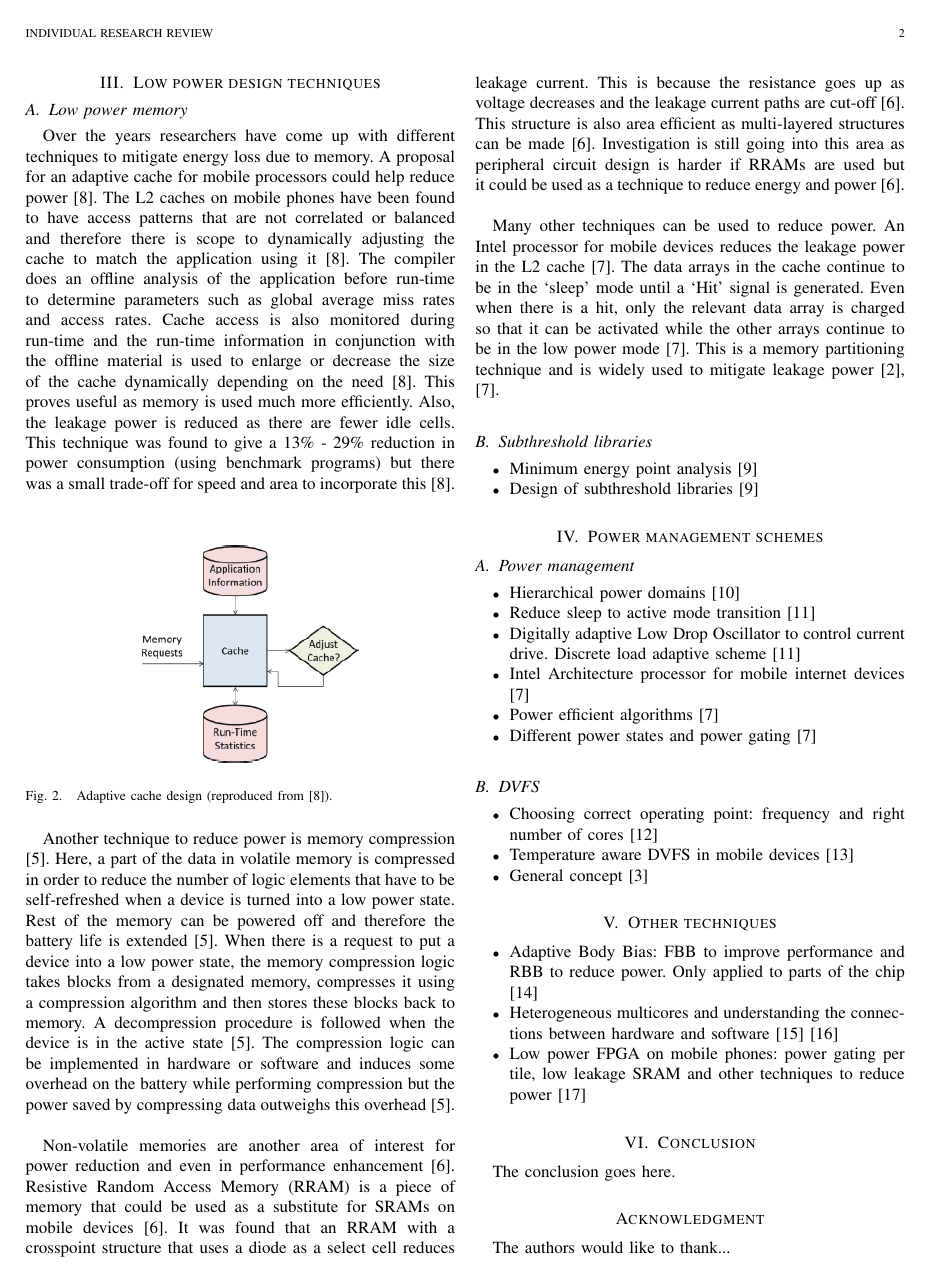
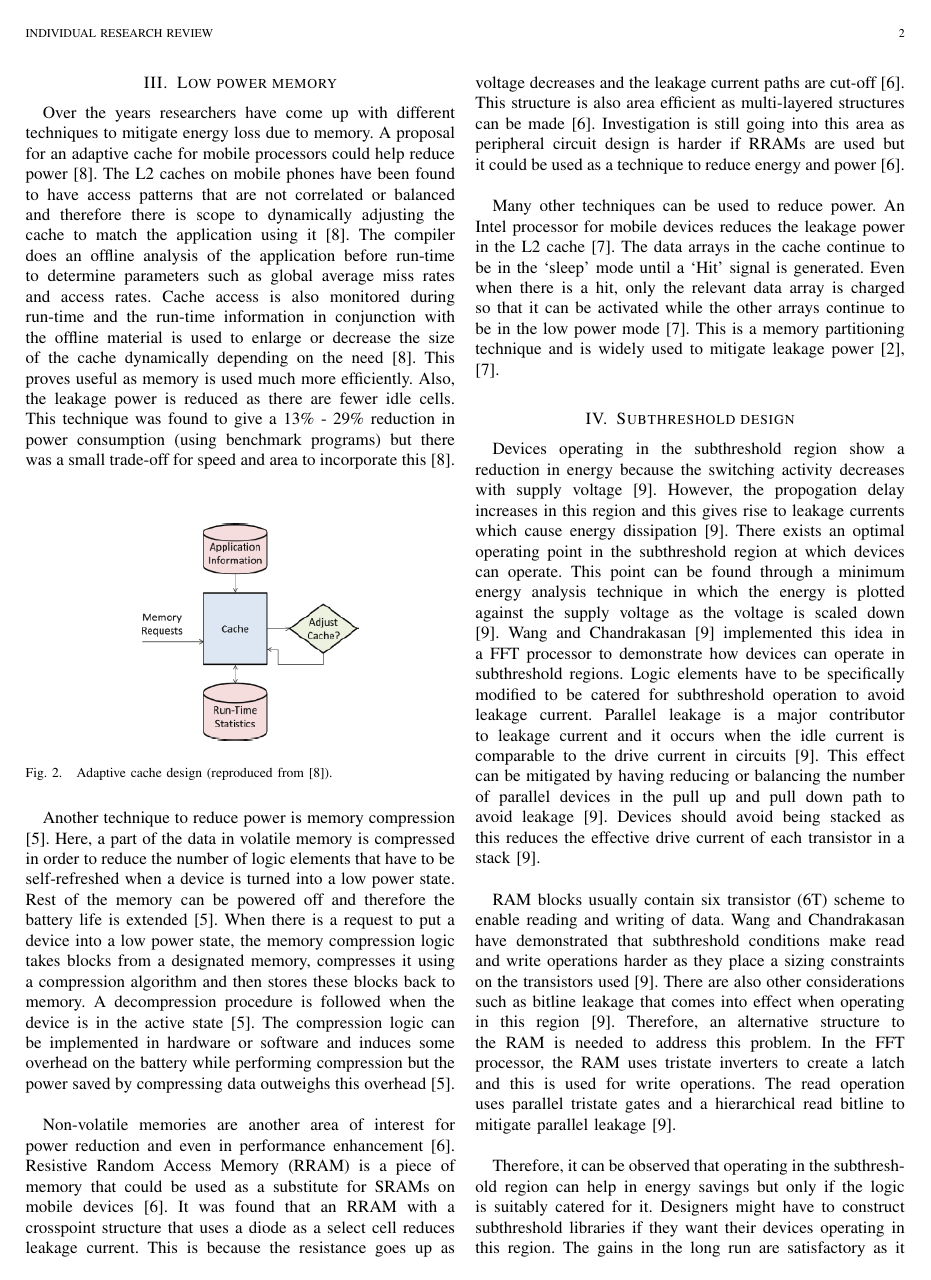
Before and after one commit to adit2504/IRR, a LaTeX paper (IRR/Report/bare_jrnl.tex): page 2 of 3. Compiled offline with pdfLaTeX.

Commit message:
Subthreshold addition

```diff
--- a/IRR/Report/bare_jrnl.tex
+++ b/IRR/Report/bare_jrnl.tex
@@ -48,8 +48,7 @@ Typically these designs can be modularised and stress can be taken off the micro
 
 The steps taken in desynchronization involve replacing the clock tree with local, asynchronous controllers and converting the flip-flops into latches \cite{AVR}. This was demonstrated by Neechi et al. \cite{AVR} where a synchronous AVR microcontroller was used as a template to create an asynchronous version. It was found that the asynchronous controller was about 5 times more energy efficient than the synchronous one \cite{AVR}. The amount of energy that these prototype processors have taken to execute a particular instruction has been in the range of 10pJ – 14pJ assuming an operating voltage of 1.2V and about 2.7pJ/instruction at 0.54V \cite{SNAP/LE}, \cite{AVR}, \cite{SmartDust}.
 
-\section{Low power design techniques}
-\subsection{Low power memory}
+\section{Low power memory}
 Over the years researchers have come up with different techniques to mitigate energy loss due to memory. A proposal for an adaptive cache for mobile processors could help reduce power \cite{Mem-Cache}. The L2 caches on mobile phones have been found to have access patterns that are not correlated or balanced and therefore there is scope to dynamically adjusting the cache to match the application using it \cite{Mem-Cache}. The compiler does an offline analysis of the application before run-time to determine parameters such as global average miss rates and access rates. Cache access is also monitored during run-time and the run-time information in conjunction with the offline material is used to enlarge or decrease the size of the cache dynamically depending on the need \cite{Mem-Cache}. This proves useful as memory is used much more efficiently. Also, the leakage power is reduced as there are fewer idle cells. This technique was found to give a 13\% - 29\% reduction in power consumption (using benchmark programs) but there was a small trade-off for speed and area to incorporate this \cite{Mem-Cache}.\\
 
 	\begin{figure}[h]
@@ -65,12 +64,13 @@ Another technique to reduce power is memory compression \cite{MemComp}. Here, a
 Non-volatile memories are another area of interest for power reduction and even in performance enhancement \cite{NonVolatile}. Resistive Random Access Memory (RRAM) is a piece of memory that could be used as a substitute for SRAMs on mobile devices \cite{NonVolatile}. It was found that an RRAM with a crosspoint structure that uses a diode as a select cell reduces leakage current. This is because the resistance goes up as voltage decreases and the leakage current paths are cut-off \cite{NonVolatile}. This structure is also area efficient as multi-layered structures can be made \cite{NonVolatile}. Investigation is still going into this area as peripheral circuit design is harder if RRAMs are used but it could be used as a technique to reduce energy and power \cite{NonVolatile}.\\
 
 Many other techniques can be used to reduce power. An Intel processor for mobile devices reduces the leakage power in the L2 cache \cite{Intel}. The data arrays in the cache continue to be in the ‘sleep’ mode until a ‘Hit’ signal is generated. Even when there is a hit, only the relevant data array is charged so that it can be activated while the other arrays continue to be in the low power mode \cite{Intel}. This is a memory partitioning technique and is widely used to mitigate leakage power \cite{LowPower2005}, \cite{Intel}.
+\section{Subthreshold design}
+Devices operating in the subthreshold region show a reduction in energy because the switching activity decreases with supply voltage \cite{FFT}. However, the propogation delay increases in this region and this gives rise to leakage currents which cause energy dissipation \cite{FFT}. There exists an optimal operating point in the subthreshold region at which devices can operate. This point can be found through a minimum energy analysis technique in which the energy is plotted against the supply voltage as the voltage is scaled down \cite{FFT}. Wang and Chandrakasan \cite{FFT} implemented this idea in a FFT processor to demonstrate how devices can operate in subthreshold regions. Logic elements have to be specifically modified to be catered for subthreshold operation to avoid leakage current. Parallel leakage is a major contributor to leakage current and it occurs when the idle current is comparable to the drive current in circuits \cite{FFT}. This effect can be mitigated by having reducing or balancing the number of parallel devices in the pull up and pull down path to avoid leakage \cite{FFT}. Devices should avoid being stacked as this reduces the effective drive current of each transistor in a stack \cite{FFT}. \\
 
-\subsection{Subthreshold libraries}
-\begin{itemize}
-	\item Minimum energy point analysis \cite{FFT}
-	\item Design of subthreshold libraries \cite{FFT}
-\end{itemize}
+RAM blocks usually contain six transistor (6T) scheme to enable reading and writing of data. Wang and Chandrakasan have demonstrated that subthreshold conditions make read and write operations harder as they place a sizing constraints on the transistors used \cite{FFT}. There are also other considerations such as bitline leakage that comes into effect when operating in this region \cite{FFT}. Therefore, an alternative structure to the RAM is needed to address this problem. In the FFT processor, the RAM uses tristate inverters to create a latch and this is used for write operations. The read operation uses parallel tristate gates and a hierarchical read bitline to mitigate parallel leakage \cite{FFT}. \\
+
+Therefore, it can be observed that operating in the subthreshold region can help in energy savings but only if the logic is suitably catered for it. Designers might have to construct subthreshold libraries if they want their devices operating in this region. The gains in the long run are satisfactory as it results in an energy efficient device.  The subthreshold FFT chip that was made was found to be ``350 times more energy efficient than the low-power microprocessor implementation'' which was a microprocessor that did not include subthreshold logic \cite{FFT}.
+
 
 \section{Power management schemes}
 \subsection{Power management}
```
Also changed, not shown: 1 other file.
